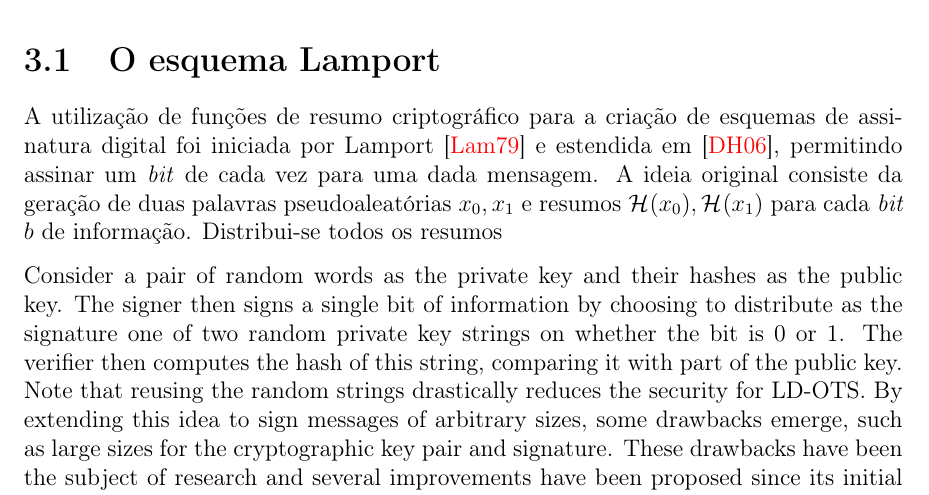
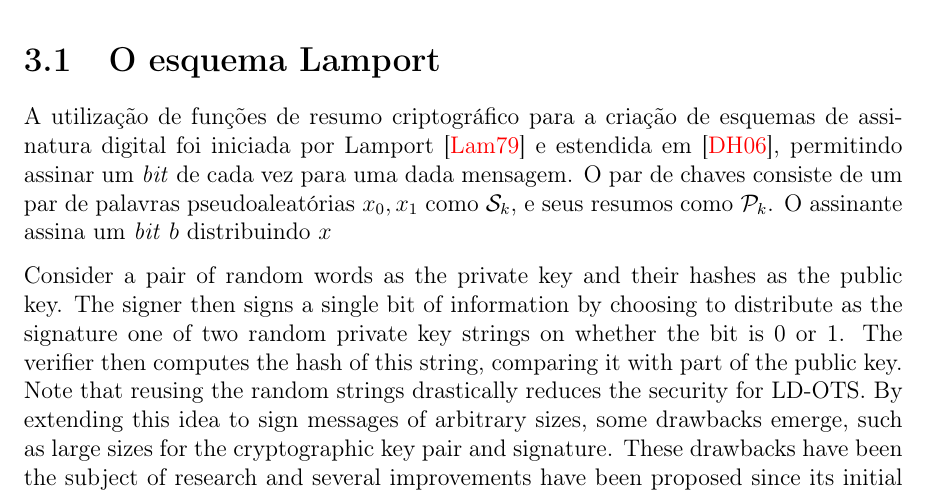
Before and after one commit to zambonin/bsc, a LaTeX document (bsc.tex): part of page 10 of 15, cut so that both start at the same text. Compiled offline with pdfLaTeX.

Commit message:
sharelatex: update bsc.tex from r3462 to r3526

```diff
--- a/bsc.tex
+++ b/bsc.tex
@@ -555,9 +555,9 @@ Neste capítulo, são apresentados os esquemas de assinatura digital única Lamp
 
 \section{O esquema Lamport}
 
-A utilização de funções de resumo criptográfico para a criação de esquemas de assinatura digital foi iniciada por Lamport~\cite{Lamport1979} e estendida em~\cite{Diffie:2006:NDC:2263321.2269104}, permitindo assinar um \emph{bit} de cada vez para uma dada mensagem. A ideia original
-consiste da geração de duas palavras pseudoaleatórias $x_0, x_1$
-e resumos $\hash{x_0}, \hash{x_1}$ para cada \emph{bit} $b$ de informação. Distribui-se todos os resumos
+A utilização de funções de resumo criptográfico para a criação de esquemas de assinatura digital foi iniciada por Lamport~\cite{Lamport1979} e estendida em~\cite{Diffie:2006:NDC:2263321.2269104}, permitindo assinar um \emph{bit} de cada vez para uma dada mensagem. O par de chaves
+consiste de um par de palavras pseudoaleatórias $x_0, x_1$ como \sk{},
+e seus resumos como \pk{}. O assinante assina um \emph{bit} $b$ distribuindo $x$
 
 Consider a pair of random words as the private key and their hashes as
 the public key. The signer then signs a single bit of information
```
